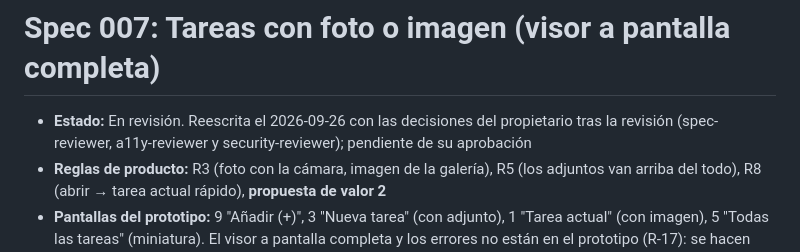
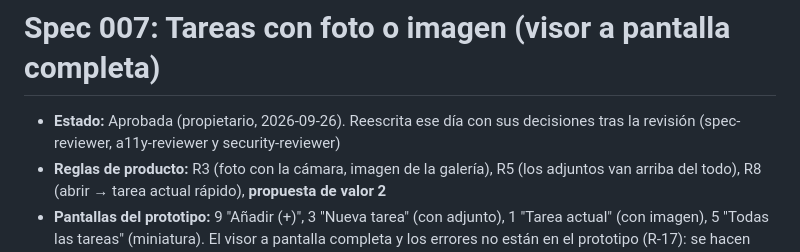
Before and after one commit to svallev/una, a Markdown page: specs/007-adjunto-imagen/spec.md, the part around the change. Drawn GitHub-style.

Commit message:
docs(007): approve the spec and draft the plan and tasks
Co-Authored-By: Claude Opus 5.5 <noreply@anthropic.com>

```diff
--- a/specs/007-adjunto-imagen/spec.md
+++ b/specs/007-adjunto-imagen/spec.md
@@ -1,6 +1,6 @@
 # Spec 007: Tareas con foto o imagen (visor a pantalla completa)
 
-- **Estado:** En revisión. Reescrita el 2026-09-26 con las decisiones del propietario tras la revisión (spec-reviewer, a11y-reviewer y security-reviewer); pendiente de su aprobación
+- **Estado:** Aprobada (propietario, 2026-09-26). Reescrita ese día con sus decisiones tras la revisión (spec-reviewer, a11y-reviewer y security-reviewer)
 - **Reglas de producto:** R3 (foto con la cámara, imagen de la galería), R5 (los adjuntos van arriba del todo), R8 (abrir → tarea actual rápido), **propuesta de valor 2**
 - **Pantallas del prototipo:** 9 "Añadir (+)", 3 "Nueva tarea" (con adjunto), 1 "Tarea actual" (con imagen), 5 "Todas las tareas" (miniatura). El visor a pantalla completa y los errores no están en el prototipo (R-17): se hacen con los componentes existentes y se revisan en el móvil
 - **Decisiones y ADR:** D5, D8, D10 (enmendada: giro solo en el visor), D17, D18, ADR-0002, ADR-0004 (y R-10), ADR-0011, DEV-01, DEV-02, DEV-18, DEV-35 a DEV-37; modelo de amenazas T-2, T-3, T-7, T-8, T-13, T-15
```
Also changed, not shown: specs/007-adjunto-imagen/plan.md (added, +131 -0 lines), specs/007-adjunto-imagen/tasks.md (added, +37 -0 lines).
